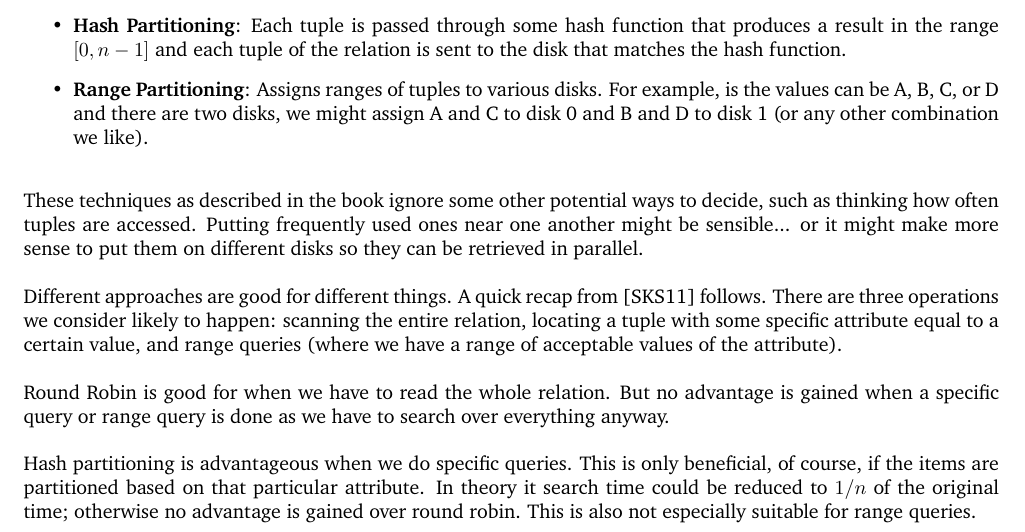
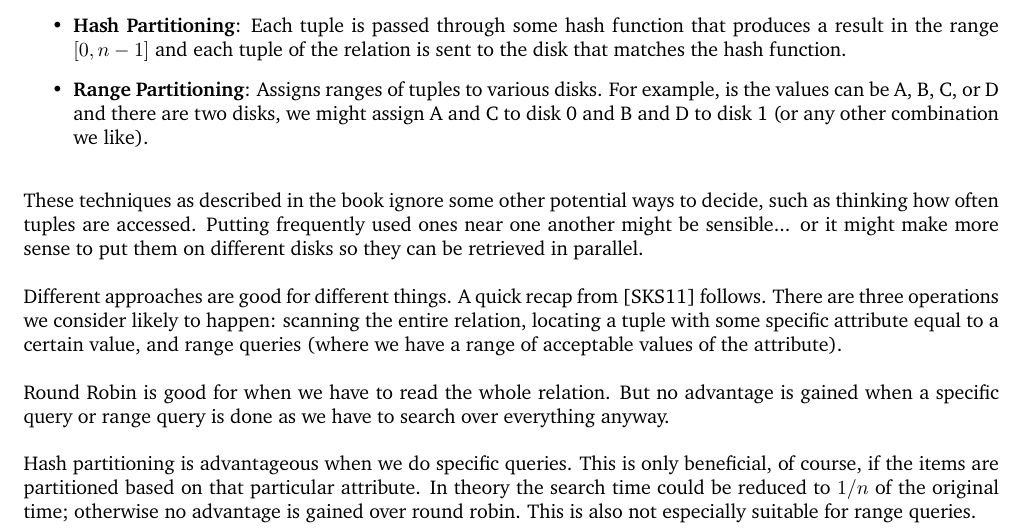
Before and after one commit to jzarnett/ece356, a LaTeX document (lectures/L33.tex): part of page 1 of 5, cut so that both start at the same text. Compiled offline with pdfLaTeX.

Commit message:
L33: Fix typo "it search time" -> "the seach time"

```diff
--- a/lectures/L33.tex
+++ b/lectures/L33.tex
@@ -26,7 +26,7 @@ Different approaches are good for different things. A quick recap from~\cite{dsc
 
 Round Robin is good for when we have to read the whole relation. But no advantage is gained when a specific query or range query is done as we have to search over everything anyway.
 
-Hash partitioning is advantageous when we do specific queries. This is only beneficial, of course, if the items are partitioned based on that particular attribute. In theory it search time could be reduced to $1/n$ of the original time; otherwise no advantage is gained over round robin. This is also not especially suitable for range queries.
+Hash partitioning is advantageous when we do specific queries. This is only beneficial, of course, if the items are partitioned based on that particular attribute. In theory the search time could be reduced to $1/n$ of the original time; otherwise no advantage is gained over round robin. This is also not especially suitable for range queries.
 
 Range partitioning is good for specific as well as range queries on a particular attribute. A nice advantage of this is if we know that a query will be only on one disk, it's possible to send the query to just one disk and the other disks are available to perform other operations.
 
```
